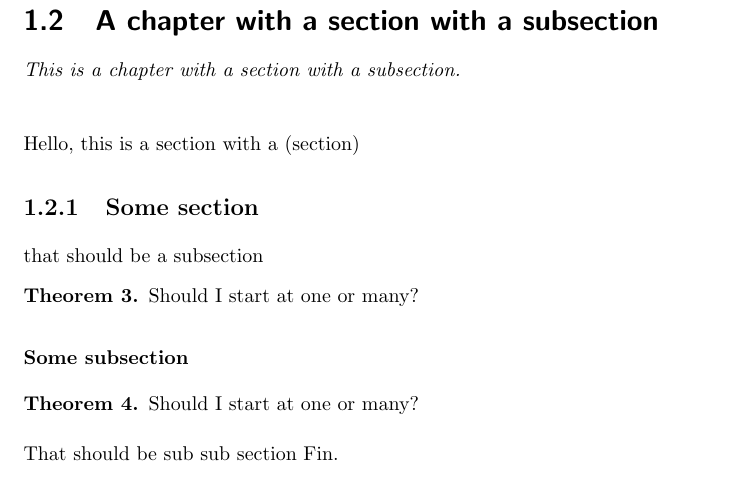
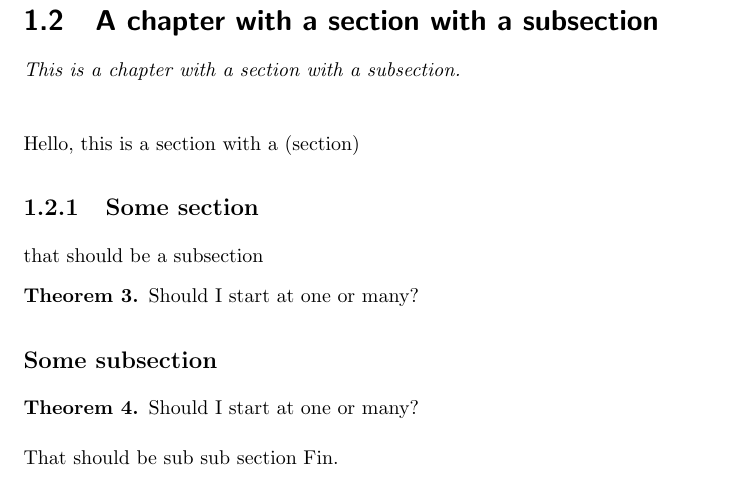
Before and after one commit to XimeraProject/workshops, a LaTeX document (xv1/toc/testTOC.tex, which reads xv1/toc/preamble_titlesecSolution.tex): part of page 4 of 11, cut so that both start at the same text. Compiled offline with pdfLaTeX.

Commit message:
Fixing subsections
Using \let\subsection\subsubsection instead of \redefine\subsection means the subsubsection are truly subsubsections. Previous implementation actually had them as sections (not sure why \redefine\section did not cause a similar issue)

```diff
--- /dev/null
+++ b/xv1/toc/preamble_titlesecSolution.tex
@@ -0,0 +1,61 @@
+\makeatletter
+
+\ifnumbers
+\setcounter{secnumdepth}{2}
+\renewcommand{\thesection}{\arabic{titlenumber}.\arabic{section}}
+\renewcommand{\thesubsection}{\arabic{titlenumber}.\arabic{section}.\arabic{subsection}}
+\renewcommand{\thesubsubsection}{\arabic{titlenumber}.\arabic{section}.\arabic{subsection}.\arabic{subsubsection}}
+\else
+\setcounter{secnumdepth}{-2}
+\fi
+
+\titleformat{\subsection}{\normalfont\large\bfseries}{\thesubsection}{1em}{}
+\titlespacing{\subsection}{\z@}{3.25ex\@plus -1ex \@minus -.2ex}%
+{1.5ex \@plus .2ex}%
+
+\titleformat{\subsubsection}{\normalfont\large\bfseries}{\thesubsubsection}{1em}{}
+\titlespacing{\subsubsection}{\z@}{3.25ex\@plus -1ex \@minus -.2ex}%
+{1.5ex \@plus .2ex}%
+
+
+\def\activitystyle{}
+% \newcounter{sectiontitlenumber} %%needs to be there %already in cls
+%%\setcounter{secnumdepth}{0}
+
+
+\renewcommand\chapterstyle{%
+  \def\activitystyle{activity-chapter}
+  \def\maketitle{%
+    \addtocounter{titlenumber}{1}%
+                    {\flushleft\small\sffamily\bfseries\@pretitle\par\vspace{-1.5em}}%
+                    {\flushleft\LARGE\sffamily\bfseries\thetitlenumber\hspace{1em}\@title \par }%
+                    {\vskip .6em\noindent\textit\theabstract\setcounter{problem}{0}\setcounter{section}{0}}%
+                    \par\vspace{2em}
+                    \phantomsection\addcontentsline{toc}{section}{\textbf{\thetitlenumber\hspace{1em}\@title}}%
+}}
+
+\renewcommand\sectionstyle{%
+  \def\activitystyle{activity-section}
+  \def\maketitle{%
+    \addtocounter{section}{1}
+    \setcounter{sectiontitlenumber}{\value{section}}
+    {\flushleft\small\sffamily\bfseries\@pretitle\par\vspace{-1.5em}}%
+    {\flushleft\Large\sffamily\bfseries\thetitlenumber.\thesectiontitlenumber\hspace{1em}\@title \par}%
+    {\vskip .6em\noindent\textit\theabstract\setcounter{subsection}{0}}%
+    \par\vspace{2em}
+    \phantomsection\addcontentsline{toc}{section}{\thetitlenumber.\thesectiontitlenumber\hspace{1em}\@title}%
+    \let\section\subsection
+    \let\subsection\subsubsection
+%  \renewcommand\section{\@startsection{subsection}{2}{\z@}%
+%                                        {-3.25ex\@plus -1ex \@minus -.2ex}%
+%                                        {1.5ex \@plus .2ex}%
+%                                        {\normalfont\large\bfseries}}
+
+%  \renewcommand\subsection{\@startsection{subsubsection}{3}{\z@}%
+%                                           {-3.25ex\@plus -1ex \@minus -.2ex}%
+%                                           {1.5ex \@plus .2ex}%
+%                                           {\normalfont\normalsize\bfseries}}
+
+}}
+
+\makeatother
--- a/xv1/toc/testTOC.tex
+++ b/xv1/toc/testTOC.tex
@@ -1,5 +1,6 @@
 \documentclass[numbers]{xourse}
 
+\input{preamble_titlesecSolution.tex}
 %% \makeatletter
 
 %% \ifnumbers
```
Also changed, not shown: 1 other file.
